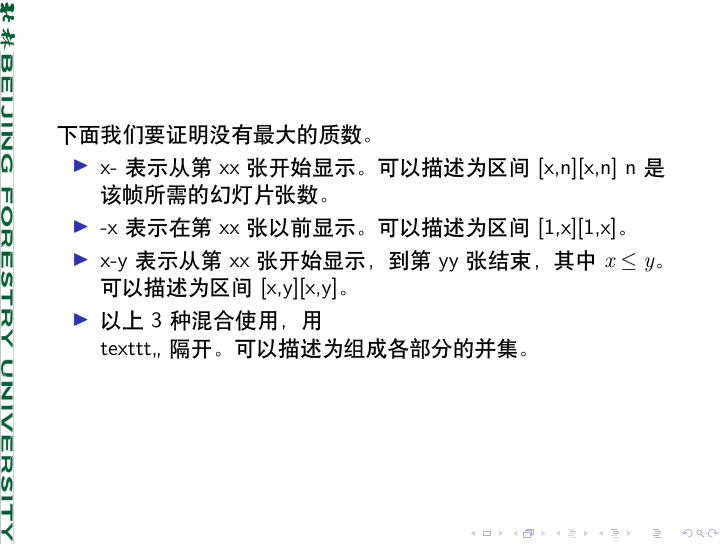
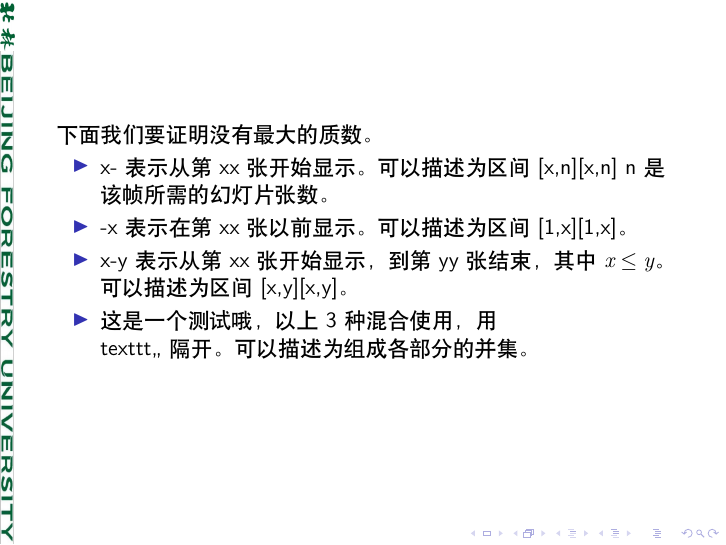
Before and after one commit to CharmingZh/Master, LaTeX slides (Equipments/tex_template_presentation/test.tex): page 7 of 8. Compiled offline with XeLaTeX.

```diff
--- a/Equipments/tex_template_presentation/test.tex
+++ b/Equipments/tex_template_presentation/test.tex
@@ -108,7 +108,7 @@
             \item<1-> x- 表示从第 xx 张开始显示。可以描述为区间 [x,n][x,n] n 是该帧所需的幻灯片张数。
             \item<3-> -x 表示在第 xx 张以前显示。可以描述为区间 [1,x][1,x]。
             \item<1-> x-y 表示从第 xx 张开始显示，到第 yy 张结束，其中 $x\le y$。可以描述为区间 [x,y][x,y]。
-            \item<2-> 以上 3 种混合使用，用 \\texttt,, 隔开。可以描述为组成各部分的并集。
+            \item<2-> 这是一个测试哦，以上 3 种混合使用，用 \\texttt,, 隔开。可以描述为组成各部分的并集。
         \end{itemize}
 
     \end{frame}
```
Also changed, not shown: Books/English/grammer_structure.png (added), Equipments/tex_template_presentation/test.pdf, 13 other files.
